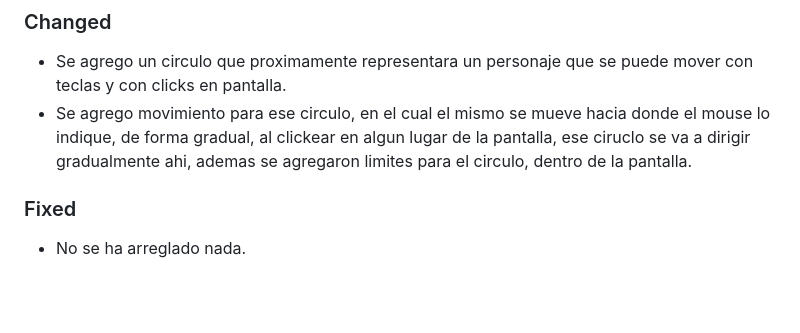
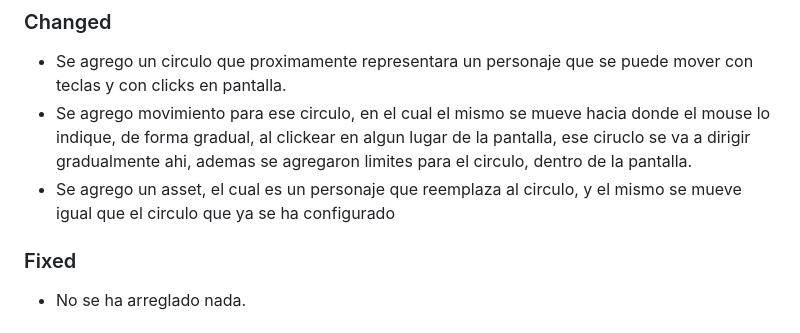
Before and after one commit to HamRaw10/Kleine-Gesselschaft, a Markdown page: CHANGELOG.md, the part around the change. Rendered like a GitHub page; blank space fills up the shorter version.

Commit message:
Se ha incorporado en la carpeta de asset, al primer personaje del juego, que aun no cuenta con diseño pero si con un cuerpo, y el mismo es

```diff
--- a/CHANGELOG.md
+++ b/CHANGELOG.md
@@ -15,7 +15,7 @@ Este archivo documenta los cambios importantes realizados en el proyecto a lo la
 - Se agrego un circulo que proximamente representara un personaje que se puede mover con teclas y con clicks en pantalla.
 - Se agrego movimiento para ese circulo, en el cual el mismo se mueve hacia donde el mouse lo indique, de forma gradual, al
 clickear en algun lugar de la pantalla, ese ciruclo se va a dirigir gradualmente ahi, ademas se agregaron limites para el circulo, dentro de la pantalla.
-
+- Se agrego un asset, el cual es un personaje que reemplaza al circulo, y el mismo se mueve igual que el circulo que ya se ha configurado
 
 ### Fixed
 - No se ha arreglado nada.
```
Also changed, not shown: assets/Personajen.png (added), assets/personaje.png (added), 1 other file.
